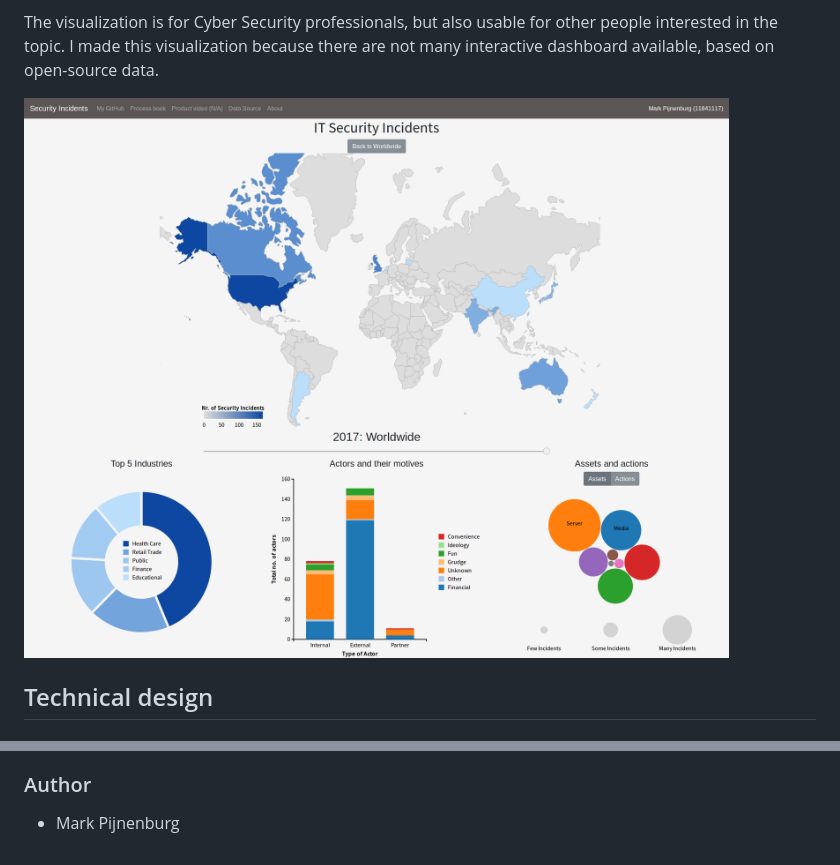
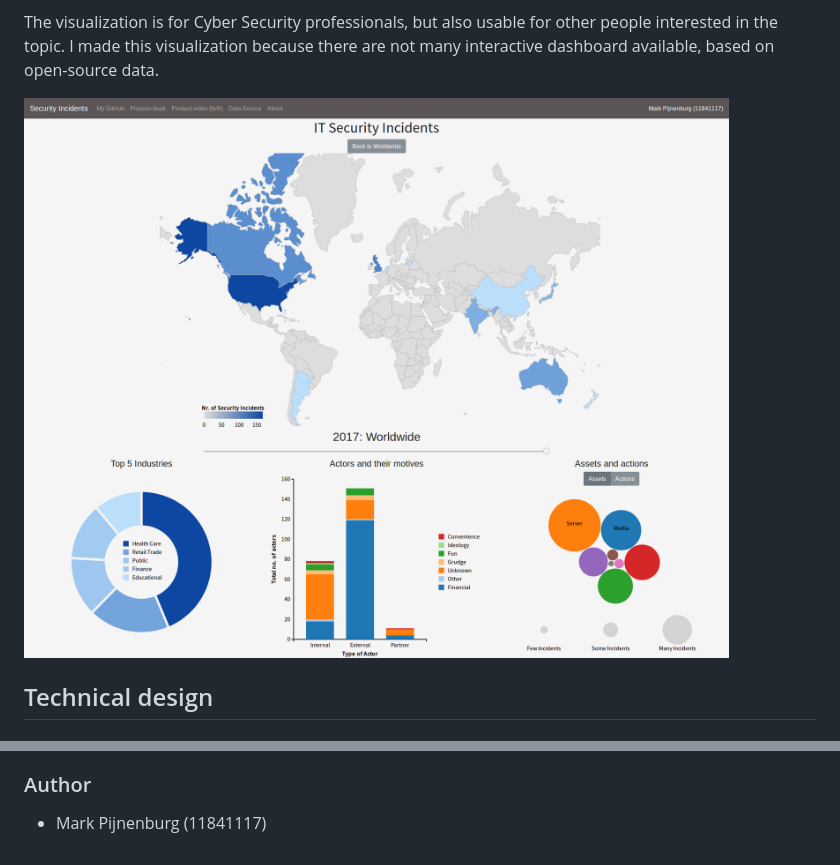
Before and after one commit to markpijnenburg/project, a Markdown page: REPORT.md, 2 parts joined by grey strips. Rendered like a GitHub page; pictures changed too: docs/capture_visualization.png (added).

```diff
--- a/REPORT.md
+++ b/REPORT.md
@@ -5,7 +5,7 @@ This GitHub repository contains a D3 visualization for the final project of the
 
 The visualization is for Cyber Security professionals, but also usable for other people interested in the topic. I made this visualization because there are not many interactive dashboard available, based on open-source data.
 
-![Sketch](doc/capture_visualization.png)
+![Sketch](docs/capture_visualization.png)
 
 ## Technical design
 ### High-level overview
@@ -173,4 +173,4 @@ I do not have that much experience with HTML and CSS, so positioning of the visu
 In an ideal world I would not choose for another solution for the final project. There is one thing I would have done differently though. In the middle of the project I spend significant time on Python scripts to parse the original JSON into a workable format. This was very frustrating, because I wanted to spend my time on programming visualizations. If I had known beforehand that my dataset was not completely in an easy to use format I would have parsed it before I started programming the rest. With a completely ready to use JSON file you can aim completely at the actual visualizations.
 
 ### Author
-* Mark Pijnenburg
+* Mark Pijnenburg (11841117)
```
Also changed, not shown: DESIGN.md (+3 -3 lines), docs/detailed_sketch.png (added), docs/flow.png (added), docs/html_structure.png (added), docs/progress_week2.png (added), docs/sketch.png (added), 10 other files.
